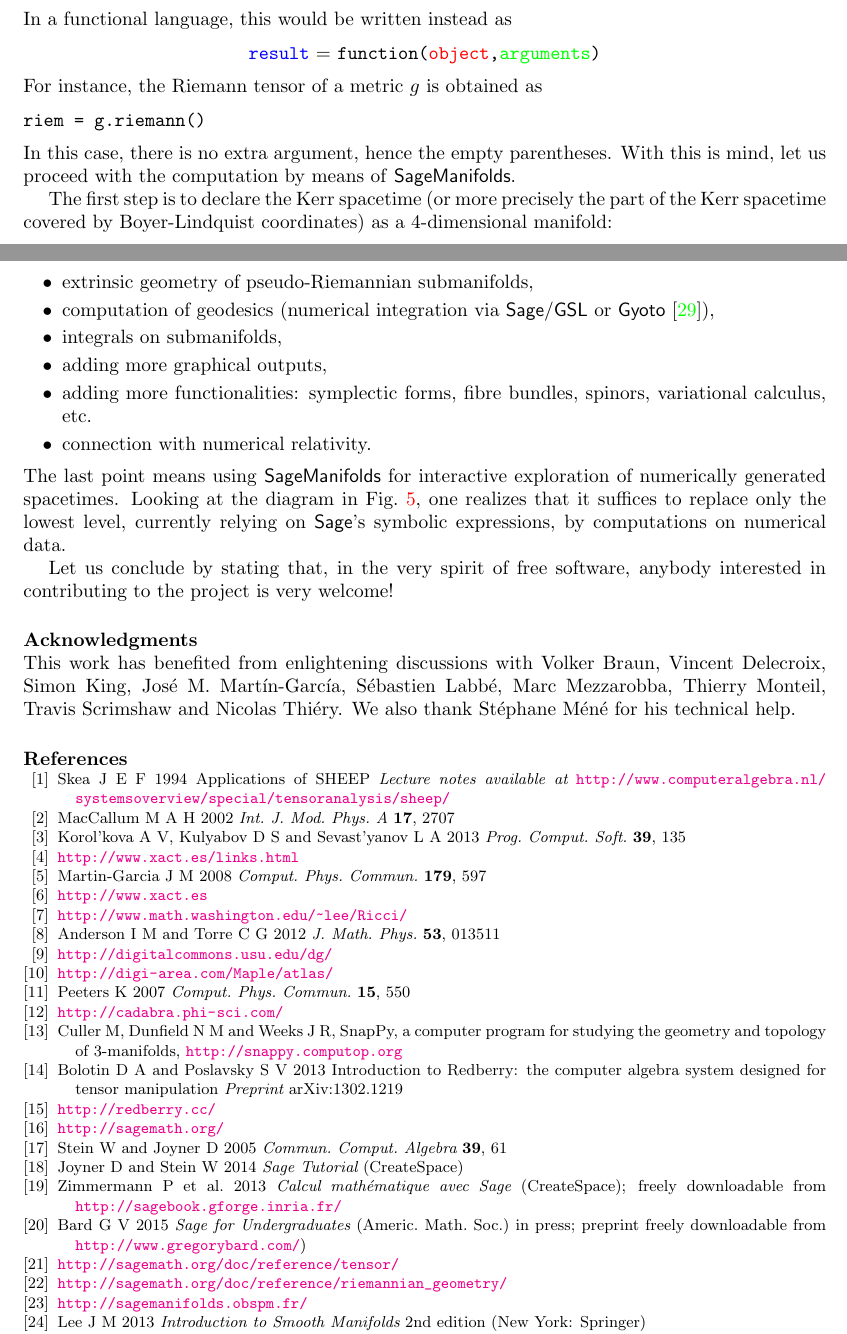
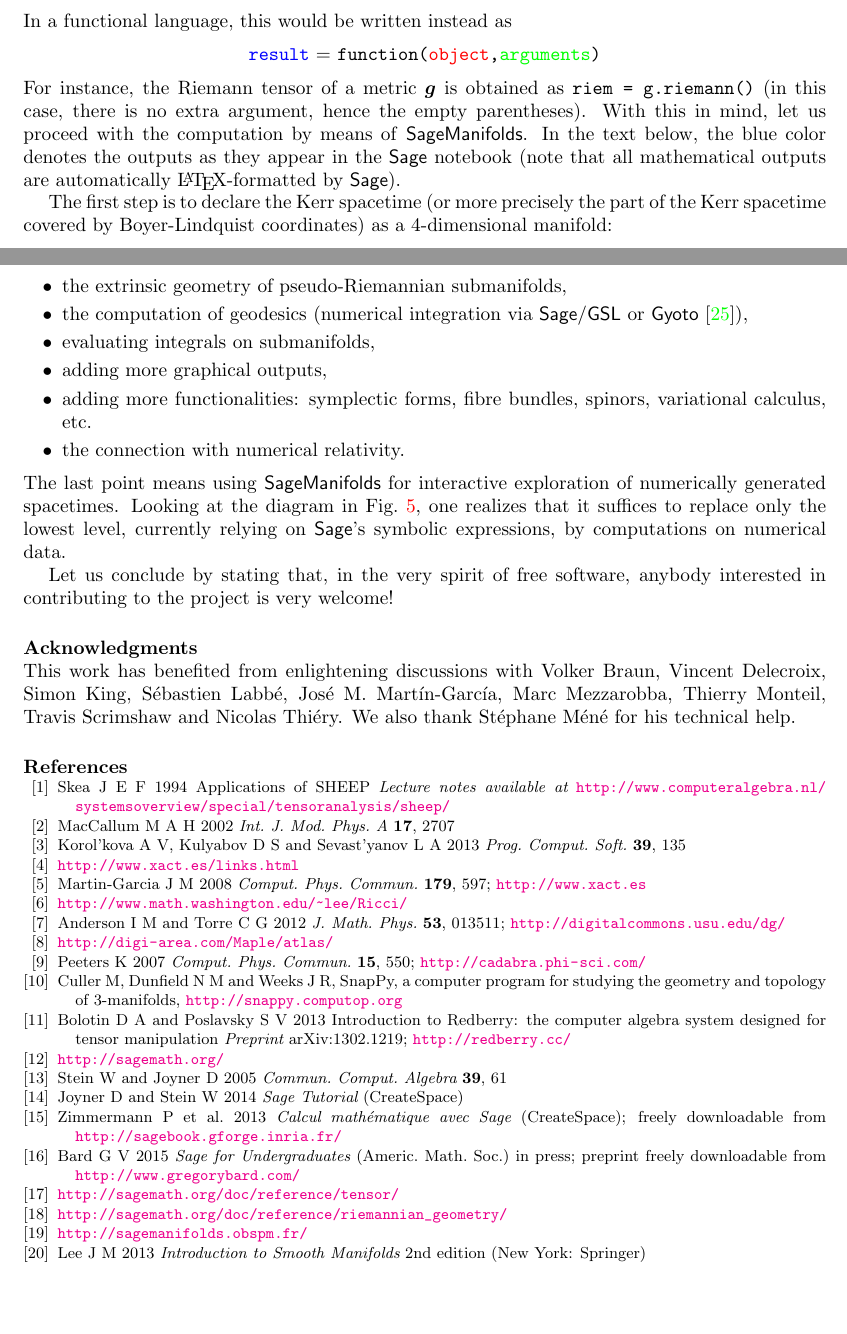
Before and after one commit to sagemanifolds/SageManifolds, a LaTeX document (Papers/ERE2014/smproject.tex): two parts of pages 10 and 16 of 16, joined at a grey line, cut so that both start at the same text, the shorter picture padded with empty space. Compiled offline with pdfLaTeX.

Commit message:
Minor corrections in ERE2014; submitted to arXiv

```diff
--- a/Papers/ERE2014/smproject.tex
+++ b/Papers/ERE2014/smproject.tex
@@ -977,13 +977,13 @@ In a functional language, this would be written instead as
  \begin{center}
 \textcolor{blue}{\texttt{result}} = \texttt{function(}\textcolor{red}{\texttt{object}}\texttt{,}\textcolor{green}{\texttt{arguments}}\texttt{)}
 \end{center}
-For instance, the Riemann tensor of a metric $g$ is obtained as
-\begin{verbatim}
-riem = g.riemann()
-\end{verbatim}
-In this case, there is no extra argument, hence the empty parentheses.
-With this is mind, let us proceed with the computation by means of
-\SM{}.
+For instance, the Riemann tensor of a metric $\w{g}$ is obtained as
+\verb+riem = g.riemann()+
+(in this case, there is no extra argument, hence the empty parentheses).
+With this in mind, let us proceed with the computation by means of
+\SM{}. In the text below, the blue color denotes the outputs as they appear in
+the \Sage{} notebook (note that all mathematical outputs are automatically
+\LaTeX{}-formatted by \Sage).
 
 The first step is to declare the Kerr spacetime (or more precisely the part of the Kerr spacetime covered by Boyer-Lindquist coordinates) as a 4-dimensional manifold:
 \begin{verbatim}
@@ -1418,14 +1418,14 @@ from that page.
 
 Among the future developments are
 \begin{itemize}
-\item extrinsic geometry of pseudo-Riemannian submanifolds,
-\item computation of geodesics (numerical integration via \soft{Sage/GSL} or
+\item the extrinsic geometry of pseudo-Riemannian submanifolds,
+\item the computation of geodesics (numerical integration via \soft{Sage/GSL} or
 \soft{Gyoto} \cite{Gyoto}),
-\item integrals on submanifolds,
+\item evaluating integrals on submanifolds,
 \item adding more graphical outputs,
 \item adding more functionalities: symplectic forms, fibre bundles,
 spinors, variational calculus, etc.
-\item connection with numerical relativity.
+\item the connection with numerical relativity.
 \end{itemize}
 The last point means using \SM{} for interactive exploration
 of numerically generated spacetimes. Looking at
@@ -1439,11 +1439,9 @@ anybody interested in contributing to the project is very welcome!
 
 \ack
 This work has benefited from enlightening discussions with Volker Braun,
-Vincent Delecroix, Simon King,  Jos\'e M. Mart\'\i n-Garc\'\i a,
-S\'ebastien Labb\'e,
+Vincent Delecroix, Simon King, S\'ebastien Labb\'e, Jos\'e M. Mart\'\i n-Garc\'\i a,
 Marc Mezzarobba, Thierry Monteil, Travis Scrimshaw and Nicolas Thi\'ery.
 We also thank St\'ephane M\'en\'e for his technical help.
-
 
 
 \section*{References}
@@ -1460,26 +1458,22 @@ Korol'kova A V, Kulyabov D S and Sevast'yanov L A 2013 {\it Prog. Comput. Soft.}
 \bibitem{xact_links}
 \url{http://www.xact.es/links.html}
 \bibitem{Marti08}
-Martin-Garcia J M 2008 {\it Comput. Phys. Commun.} {\bf 179}, 597
-\bibitem{xAct}
+Martin-Garcia J M 2008 {\it Comput. Phys. Commun.} {\bf 179}, 597;
 \url{http://www.xact.es}
 \bibitem{Ricci}
 \url{http://www.math.washington.edu/~lee/Ricci/}
 \bibitem{AnderT12}
-Anderson I M and Torre C G 2012 {\it J. Math. Phys.} {\bf 53}, 013511
-\bibitem{DiffGeom}
+Anderson I M and Torre C G 2012 {\it J. Math. Phys.} {\bf 53}, 013511;
 \url{http://digitalcommons.usu.edu/dg/}
 \bibitem{Atlas2}
 \url{http://digi-area.com/Maple/atlas/}
 \bibitem{Peete07}
-Peeters K 2007 {\it Comput. Phys. Commun.} {\bf 15}, 550
-\bibitem{Cadabra}
+Peeters K 2007 {\it Comput. Phys. Commun.} {\bf 15}, 550;
 \url{http://cadabra.phi-sci.com/}
 \bibitem{SnapPy}
 Culler M, Dunfield N M and Weeks J R, SnapPy, a computer program for studying the geometry and topology of 3-manifolds, \url{http://snappy.computop.org}
 \bibitem{BolotP13}
-Bolotin D A and Poslavsky S V 2013 Introduction to Redberry: the computer algebra system designed for tensor manipulation {\it Preprint} arXiv:1302.1219
-\bibitem{Redberry}
+Bolotin D A and Poslavsky S V 2013 Introduction to Redberry: the computer algebra system designed for tensor manipulation {\it Preprint} arXiv:1302.1219;
 \url{http://redberry.cc/}
 \bibitem{sage}
 \url{http://sagemath.org/}
```
Also changed, not shown: Papers/ERE2014/smproject.tex (12 more changed lines).
